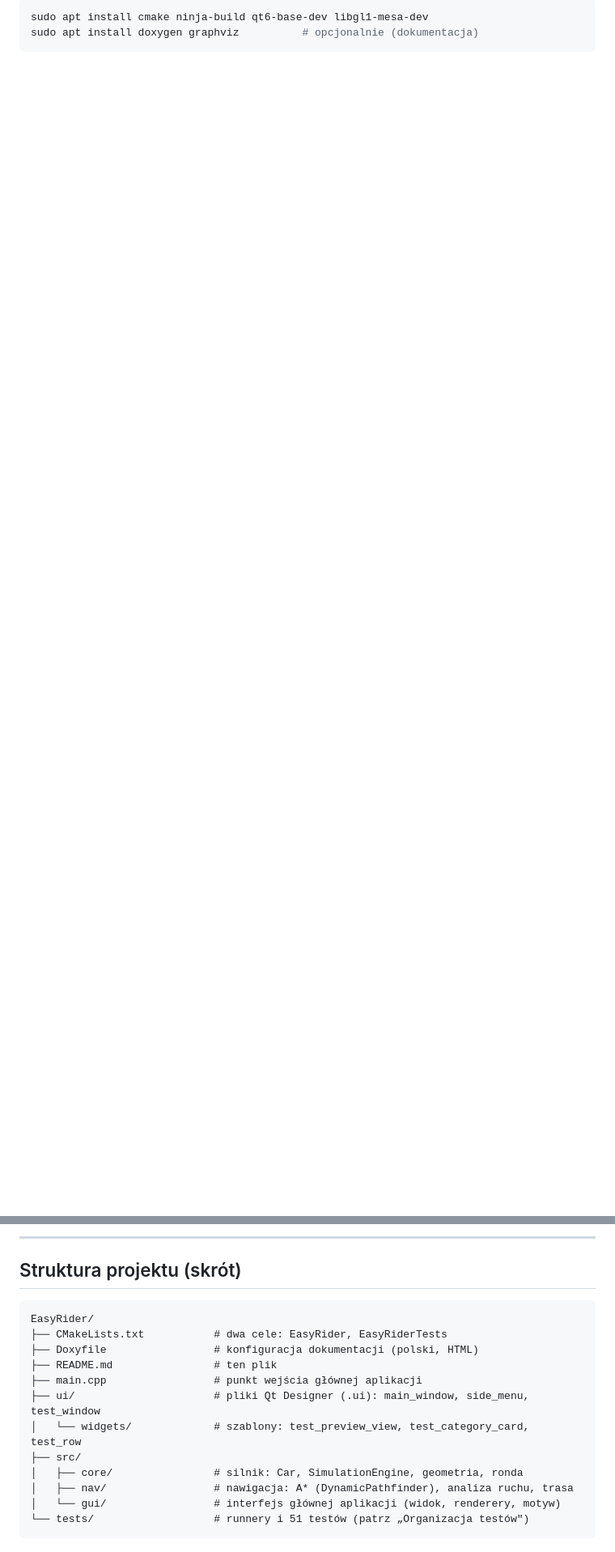
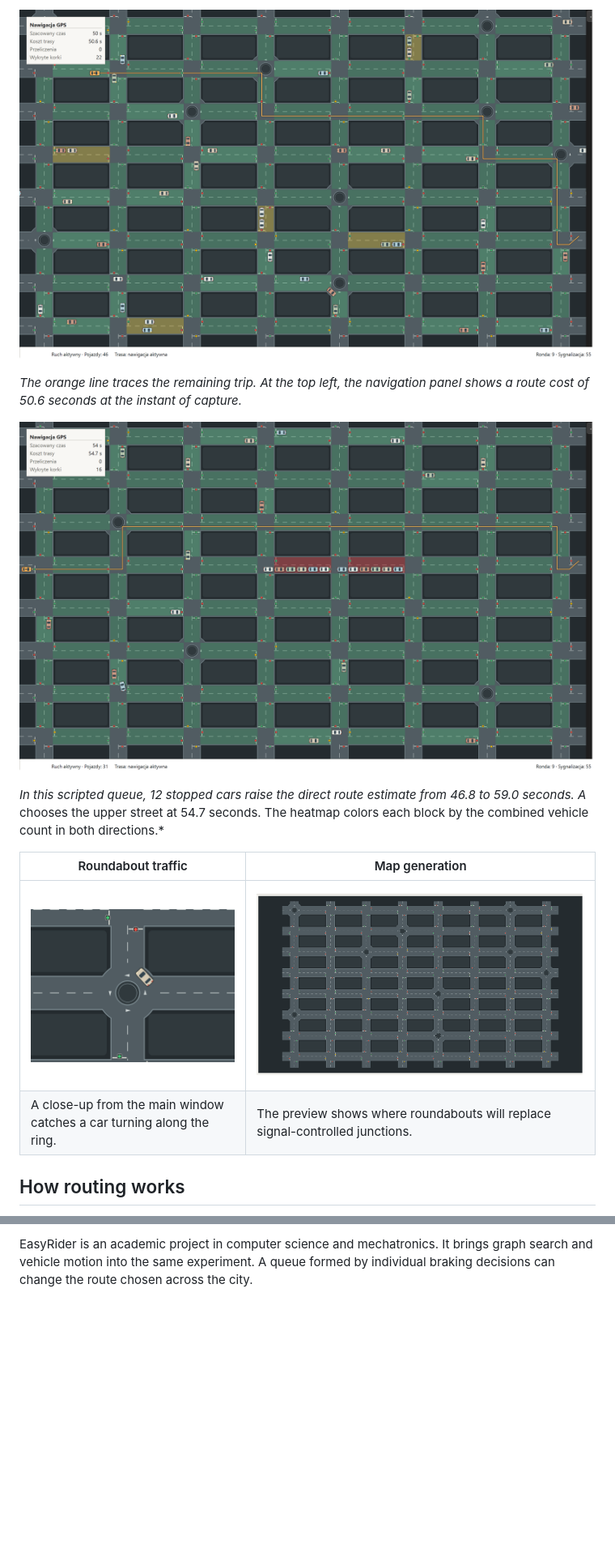
Before and after one commit to twivo1/EasyRider-Traffic-Simulator, a Markdown page: README.md, 2 parts joined by grey strips. Shown at 81% size. Rendered like a GitHub page; pictures changed too: docs/assets/readme/map-generator.png (added), docs/assets/readme/roundabout.png (added), docs/assets/readme/route-planning.png (added); blank space fills up the shorter version.

Commit message:
Add professional README and simulation screenshots

````diff
--- a/README.md
+++ b/README.md
@@ -27,4 +20,16 @@ Na Ubuntu/Debian:
 
-```bash
-sudo apt install cmake ninja-build qt6-base-dev libgl1-mesa-dev
-sudo apt install doxygen graphviz          # opcjonalnie (dokumentacja)
+![SmartCar following an orange route across the grid with its navigation readout visible](docs/assets/readme/route-planning.png)
+
+*The orange line traces the remaining trip. At the top left, the navigation panel shows a route cost of 50.6 seconds at the instant of capture.*
+
+![Two red road segments occupied by a queue, with the orange route passing one block north](docs/assets/readme/traffic-heatmap.png)
+
+*In this scripted queue, 12 stopped cars raise the direct route estimate from 46.8 to 59.0 seconds. A* chooses the upper street at 54.7 seconds. The heatmap colors each block by the combined vehicle count in both directions.*
+
+| Roundabout traffic | Map generation |
+| --- | --- |
+| ![A car following the northeast arc of a roundabout](docs/assets/readme/roundabout.png) | ![Map preview showing the distribution of roundabouts before traffic starts](docs/assets/readme/map-generator.png) |
+| A close-up from the main window catches a car turning along the ring. | The preview shows where roundabouts will replace signal-controlled junctions. |
+
+## How routing works
+
@@ -302,18 +91 @@ interaktywne, można klikać klasy. Wyłączone `CALL_GRAPH`/`CALLER_GRAPH`
----
-
-## Struktura projektu (skrót)
-
-```
-EasyRider/
-├── CMakeLists.txt           # dwa cele: EasyRider, EasyRiderTests
-├── Doxyfile                 # konfiguracja dokumentacji (polski, HTML)
-├── README.md                # ten plik
-├── main.cpp                 # punkt wejścia głównej aplikacji
-├── ui/                      # pliki Qt Designer (.ui): main_window, side_menu, test_window
-│   └── widgets/             # szablony: test_preview_view, test_category_card, test_row
-├── src/
-│   ├── core/                # silnik: Car, SimulationEngine, geometria, ronda
-│   ├── nav/                 # nawigacja: A* (DynamicPathfinder), analiza ruchu, trasa
-│   └── gui/                 # interfejs głównej aplikacji (widok, renderery, motyw)
-└── tests/                   # runnery i 51 testów (patrz „Organizacja testów")
-```
+EasyRider is an academic project in computer science and mechatronics. It brings graph search and vehicle motion into the same experiment. A queue formed by individual braking decisions can change the route chosen across the city.
````
Also changed, not shown: other parts of README.md (+57 -280 lines), docs/assets/readme/simulation.png (added).
